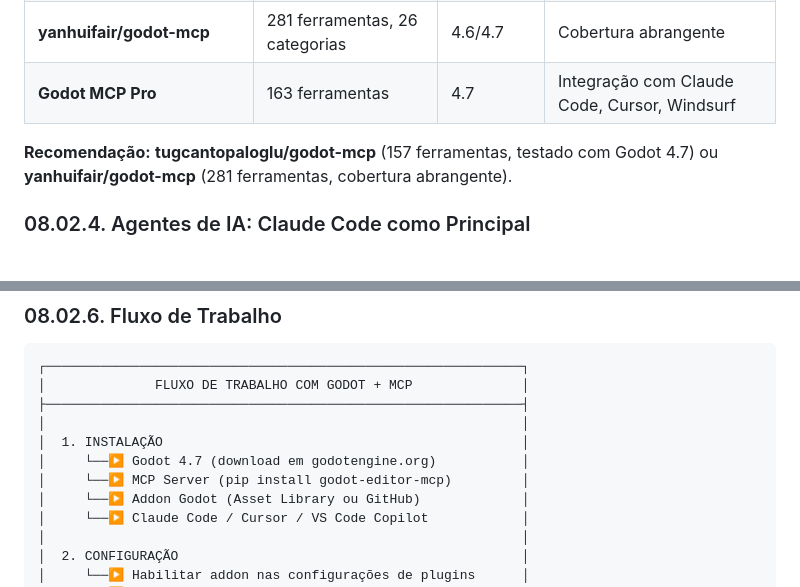
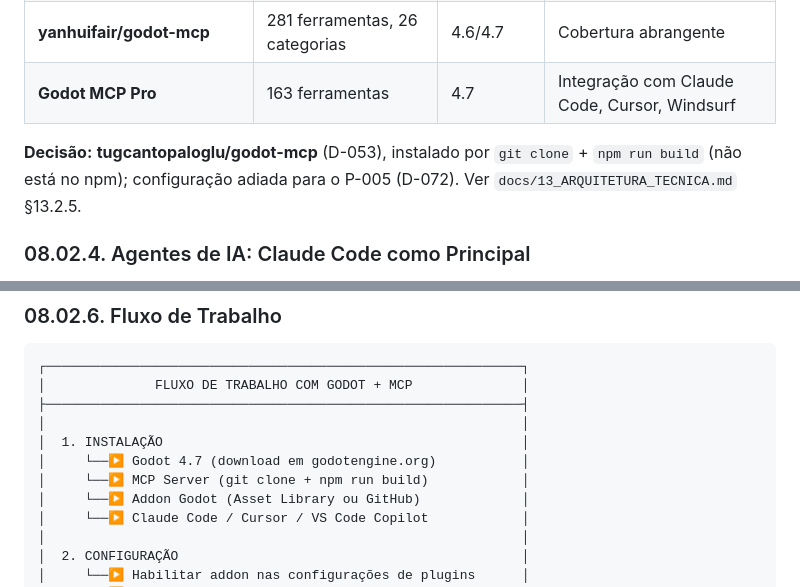
Before and after one commit to matix0/o-planalto, a Markdown page: docs/08_PRODUCAO_E_PROXIMOS_PASSOS.md, 2 parts joined by grey strips. Drawn GitHub-style.

Commit message:
docs: alinha instalação do MCP no doc 08 com o doc 13
Co-Authored-By: Claude Opus 5.5 <noreply@anthropic.com>

```diff
--- a/docs/08_PRODUCAO_E_PROXIMOS_PASSOS.md
+++ b/docs/08_PRODUCAO_E_PROXIMOS_PASSOS.md
@@ -98,7 +98,7 @@ O ecossistema MCP para Godot está **maduro em 2026**. A pesquisa identificou m
 | **yanhuifair/godot-mcp** | 281 ferramentas, 26 categorias | 4.6/4.7 | Cobertura abrangente |
 | **Godot MCP Pro** | 163 ferramentas | 4.7 | Integração com Claude Code, Cursor, Windsurf |
 
-**Recomendação:** **tugcantopaloglu/godot-mcp** (157 ferramentas, testado com Godot 4.7) ou **yanhuifair/godot-mcp** (281 ferramentas, cobertura abrangente).
+**Decisão:** **tugcantopaloglu/godot-mcp** (D-053), instalado por `git clone` + `npm run build` (não está no npm); configuração adiada para o P-005 (D-072). Ver `docs/13_ARQUITETURA_TECNICA.md` §13.2.5.
 
 ### 08.02.4. Agentes de IA: Claude Code como Principal
 
@@ -142,7 +142,7 @@ Existem frameworks prontos que aceleram o desenvolvimento de jogos de cartas em
 │                                                             │
 │  1. INSTALAÇÃO                                              │
 │     └──▶ Godot 4.7 (download em godotengine.org)           │
-│     └──▶ MCP Server (pip install godot-editor-mcp)         │
+│     └──▶ MCP Server (git clone + npm run build)            │
 │     └──▶ Addon Godot (Asset Library ou GitHub)             │
 │     └──▶ Claude Code / Cursor / VS Code Copilot            │
 │                                                             │
```
